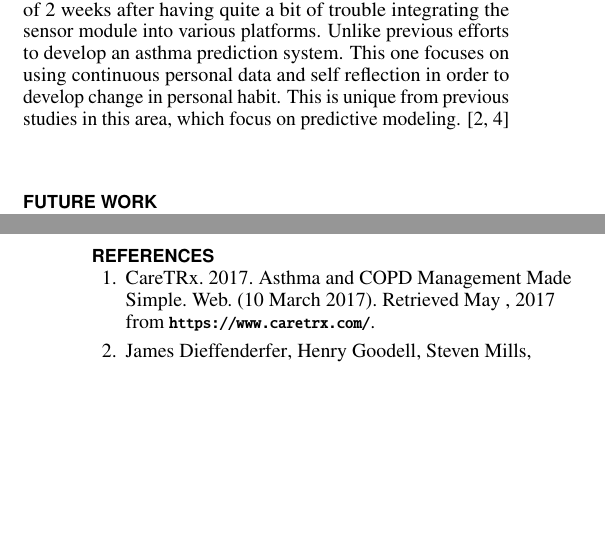
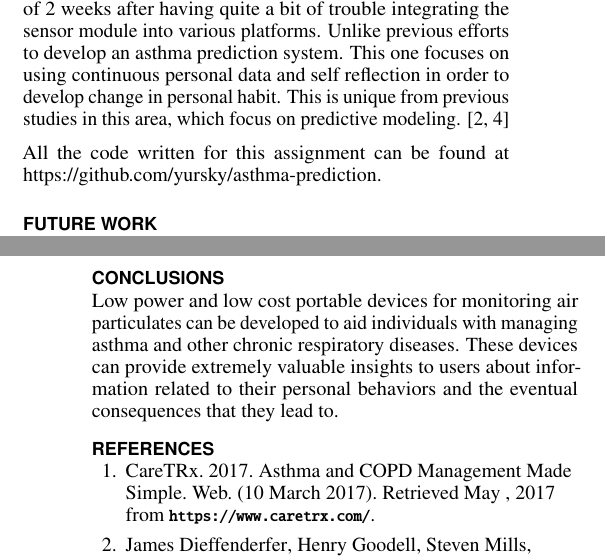
Before and after one commit to yursky/asthma-prediction, a LaTeX document (LaTeX/final-report.tex): two parts of the columns of pages 3 and 4 of 4, joined at a grey line, cut so that both start at the same text, the shorter picture padded with empty space. Compiled offline with pdfLaTeX.

Commit message:
initial commit

```diff
--- a/LaTeX/final-report.tex
+++ b/LaTeX/final-report.tex
@@ -371,6 +371,9 @@ an asthma prediction system. This one focuses on using continuous personal data
 and self reflection in order to develop change in personal habit. This is unique from
 previous studies in this area, which focus on predictive modeling. \cite{lowpower, farr_2016}
 
+All the code written for this assignment can be found at https://github.com/yursky/asthma-prediction.
+
+
 \section{Future Work}
 
 This project presents many different areas that I hope I can expand on in the future.
@@ -392,6 +395,15 @@ Once the sensor is integrated with a smarthphone, a complete suite of monitoring
 and insight tools can be developed to simplify respiratory disease management. a
 web based dashboard similar to CareTRx's could be developed that aggregates and
 visualizes the patient's personalized profile of particulate data. \cite{caretrx}
+
+\section{Conclusions}
+
+Low power and low cost portable devices for monitoring air particulates can be developed
+to aid individuals with managing asthma and other chronic respiratory diseases.
+These devices can provide extremely valuable insights to users about information
+related to their personal behaviors and the eventual consequences that they lead to.
+
+
 
 
 % Balancing columns in a ref list is a bit of a pain because you
```
Also changed, not shown: LaTeX/sample.bib (+2 -0 lines), LaTeX/final-report.tex (2 more changed lines).
